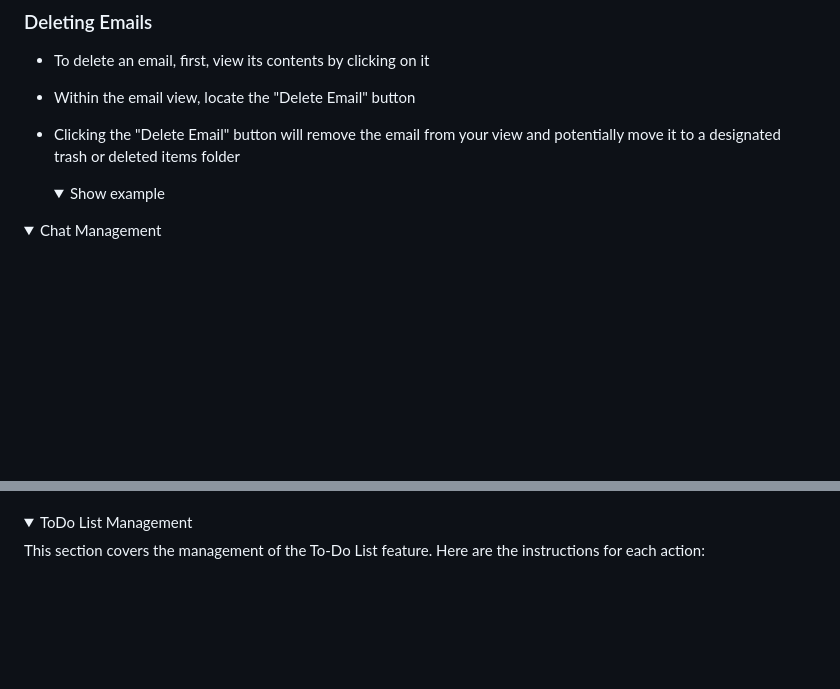
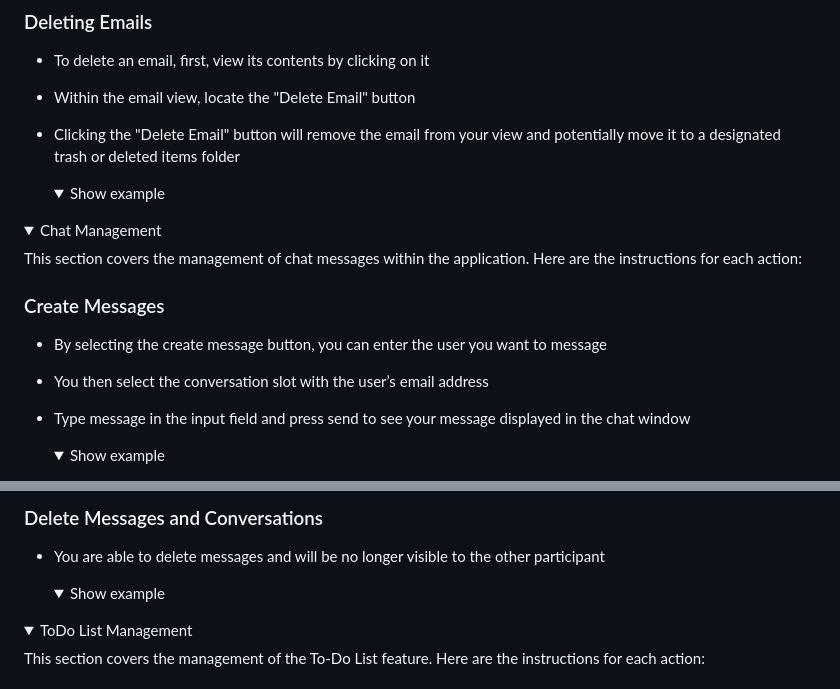
Before and after one commit to klam20/CMPE131-EmailClient, a Markdown page: readme.md, 2 parts joined by grey strips. GitHub-like rendering; folded sections open; blank space fills up the shorter version.

Commit message:
added chat management to function

```diff
--- a/readme.md
+++ b/readme.md
@@ -179,5 +179,14 @@ and potentially move it to a designated trash or deleted items folder
 
 <details>
 <summary> Chat Management </summary>
+This section covers the management of chat messages within the application. Here are the
+instructions for each action:
 
+### Create Messages
+- By selecting the create message button, you can enter the user you want to message
+- You then select the conversation slot with the user’s email address
+- Type message in the input field and press send to see your message displayed in the
+chat window
+    <details>
+    <summary> Show example </summary>
 
@@ -184,2 +194,6 @@ and potentially move it to a designated trash or deleted items folder
 
+### Delete Messages and Conversations
+- You are able to delete messages and will be no longer visible to the other participant
+    <details>
+    <summary> Show example </summary>
 
```
Also changed, not shown: other parts of readme.md (+3 -0 lines).
